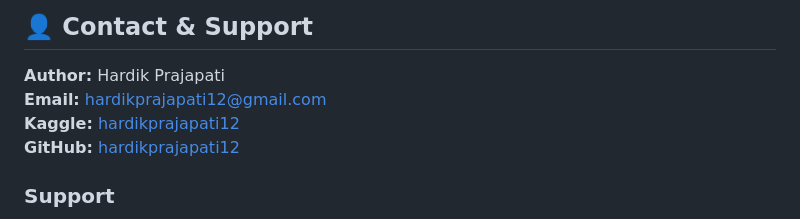
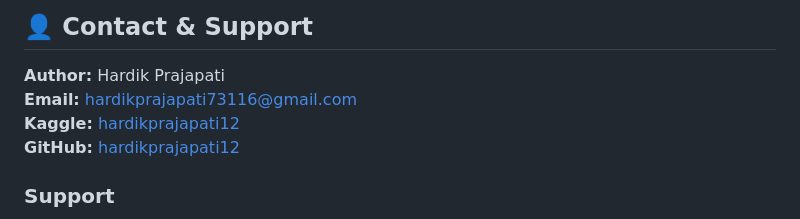
Before and after one commit to hardik-prajapati-12/Instagram-Data-Analytics, a Markdown page: README.md, the part around the change. GitHub-like rendering.

Commit message:
Change author's email in README
Updated email contact information for the author.

```diff
--- a/README.md
+++ b/README.md
@@ -316,7 +316,7 @@ See [LICENSE](LICENSE) file for details.
 ## 👤 Contact & Support
 
 **Author:** Hardik Prajapati
-**Email:** hardikprajapati12@gmail.com
+**Email:** hardikprajapati73116@gmail.com
 **Kaggle:** [hardikprajapati12](https://www.kaggle.com/hardikprajapati12)
 **GitHub:** [hardikprajapati12](https://github.com/hardikprajapati12)
 
```
